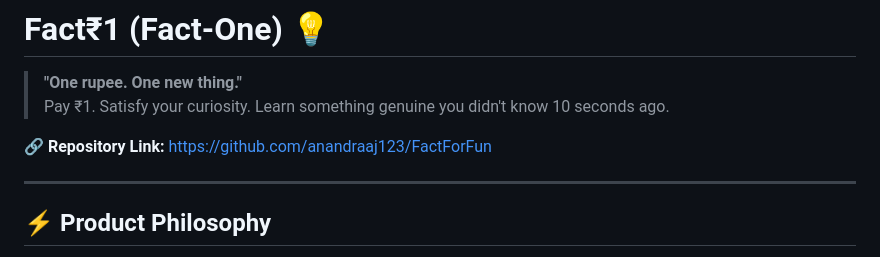
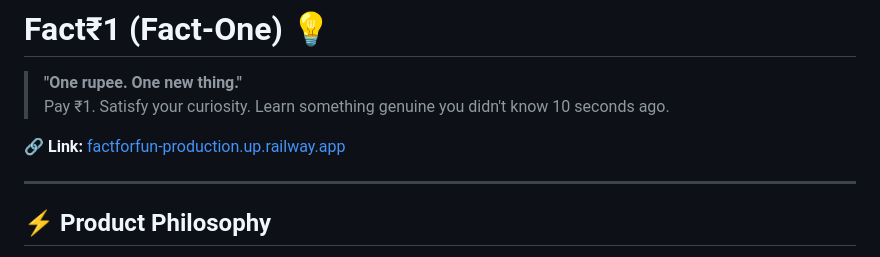
Before and after one commit to anandraaj123/FactForFun, a Markdown page: README.md, the part around the change. GitHub-like rendering.

Commit message:
Change Deployed link to production site
Updated repository link to point to the production site.

```diff
--- a/README.md
+++ b/README.md
@@ -3,7 +3,7 @@
 > **"One rupee. One new thing."**
 > Pay ₹1. Satisfy your curiosity. Learn something genuine you didn't know 10 seconds ago.
 
-🔗 **Repository Link:** [https://github.com/anandraaj123/FactForFun](https://github.com/anandraaj123/FactForFun)
+🔗 **Link:** [factforfun-production.up.railway.app](factforfun-production.up.railway.app)
 
 ---
 
```
